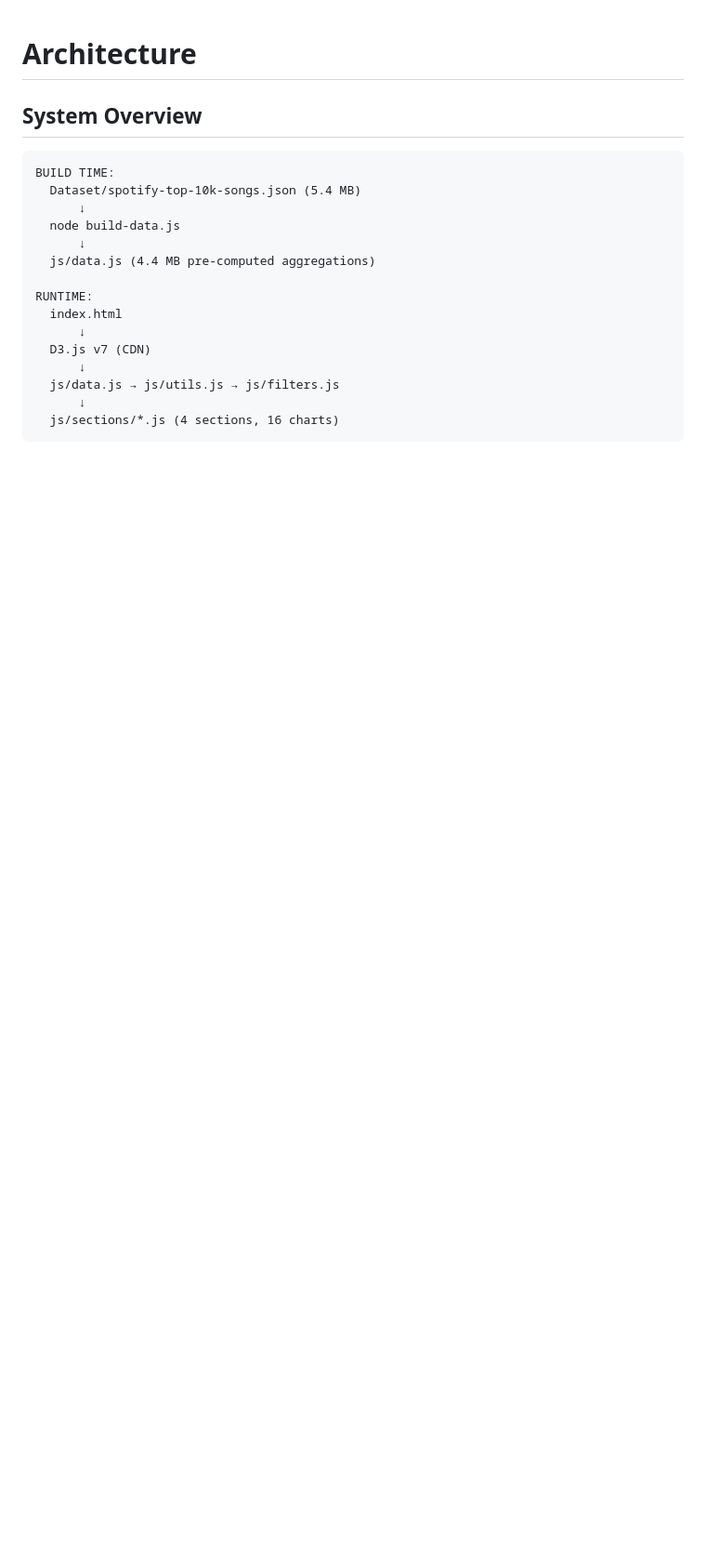
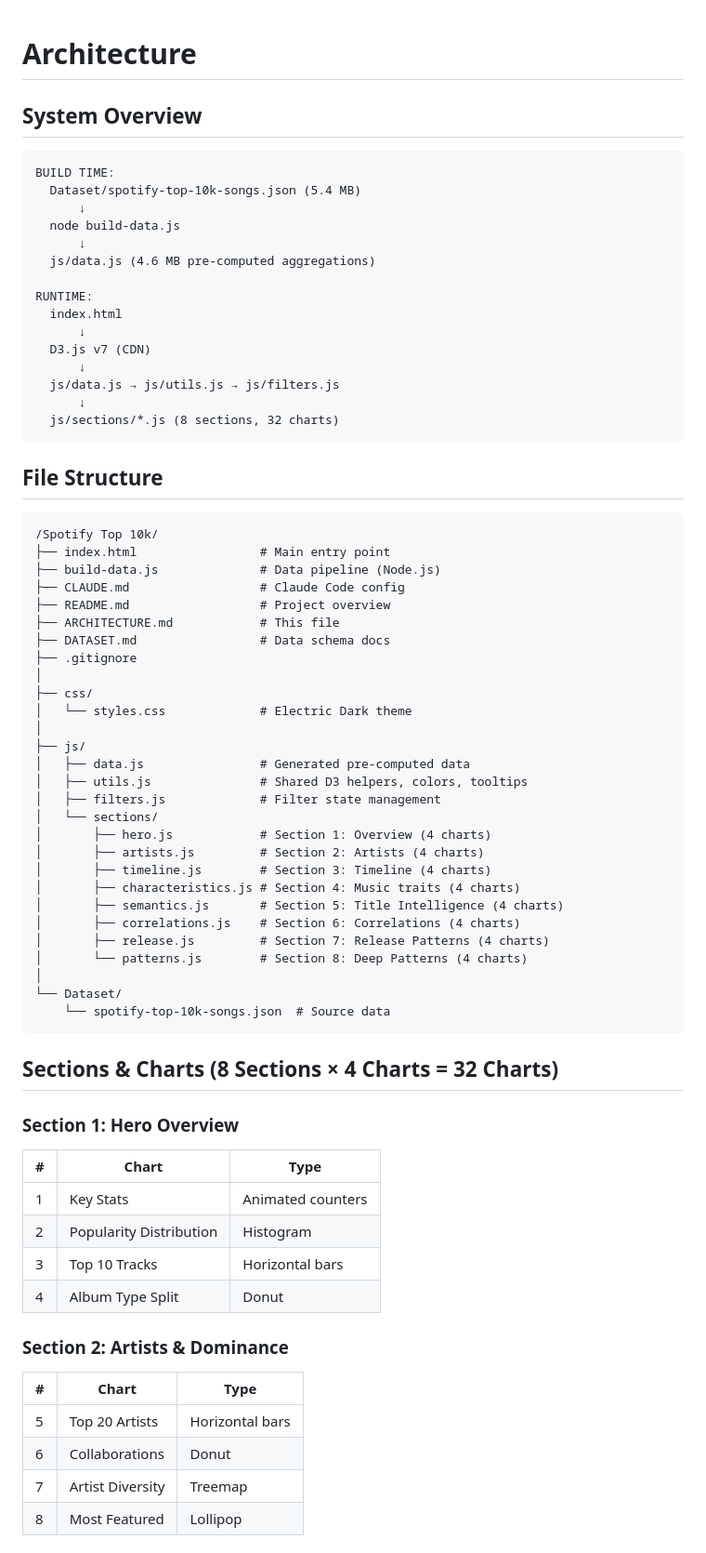
Before and after one commit to aref-vc/spotify-top-10k, a Markdown page: ARCHITECTURE.md, the part around one of its changes. Shown at 93% size. Rendered like a GitHub page; blank space fills up the shorter version.

````diff
--- a/ARCHITECTURE.md
+++ b/ARCHITECTURE.md
@@ -8,7 +8,7 @@ BUILD TIME:
       ↓
   node build-data.js
       ↓
-  js/data.js (4.4 MB pre-computed aggregations)
+  js/data.js (4.6 MB pre-computed aggregations)
 
 RUNTIME:
   index.html
@@ -17,5 +17,57 @@ RUNTIME:
       ↓
   js/data.js → js/utils.js → js/filters.js
       ↓
-  js/sections/*.js (4 sections, 16 charts)
+  js/sections/*.js (8 sections, 32 charts)
 ```
+
+## File Structure
+
+```
+/Spotify Top 10k/
+├── index.html                 # Main entry point
+├── build-data.js              # Data pipeline (Node.js)
+├── CLAUDE.md                  # Claude Code config
+├── README.md                  # Project overview
+├── ARCHITECTURE.md            # This file
+├── DATASET.md                 # Data schema docs
+├── .gitignore
+│
+├── css/
+│   └── styles.css             # Electric Dark theme
+│
+├── js/
+│   ├── data.js                # Generated pre-computed data
+│   ├── utils.js               # Shared D3 helpers, colors, tooltips
+│   ├── filters.js             # Filter state management
+│   └── sections/
+│       ├── hero.js            # Section 1: Overview (4 charts)
+│       ├── artists.js         # Section 2: Artists (4 charts)
+│       ├── timeline.js        # Section 3: Timeline (4 charts)
+│       ├── characteristics.js # Section 4: Music traits (4 charts)
+│       ├── semantics.js       # Section 5: Title Intelligence (4 charts)
+│       ├── correlations.js    # Section 6: Correlations (4 charts)
+│       ├── release.js         # Section 7: Release Patterns (4 charts)
+│       └── patterns.js        # Section 8: Deep Patterns (4 charts)
+│
+└── Dataset/
+    └── spotify-top-10k-songs.json  # Source data
+```
+
+## Sections & Charts (8 Sections × 4 Charts = 32 Charts)
+
+### Section 1: Hero Overview
+| # | Chart | Type |
+|---|-------|------|
+| 1 | Key Stats | Animated counters |
+| 2 | Popularity Distribution | Histogram |
+| 3 | Top 10 Tracks | Horizontal bars |
+| 4 | Album Type Split | Donut |
+
+### Section 2: Artists & Dominance
+| # | Chart | Type |
+|---|-------|------|
+| 5 | Top 20 Artists | Horizontal bars |
+| 6 | Collaborations | Donut |
+| 7 | Artist Diversity | Treemap |
+| 8 | Most Featured | Lollipop |
+
````
Also changed, not shown: other parts of ARCHITECTURE.md (+134 -27 lines).
